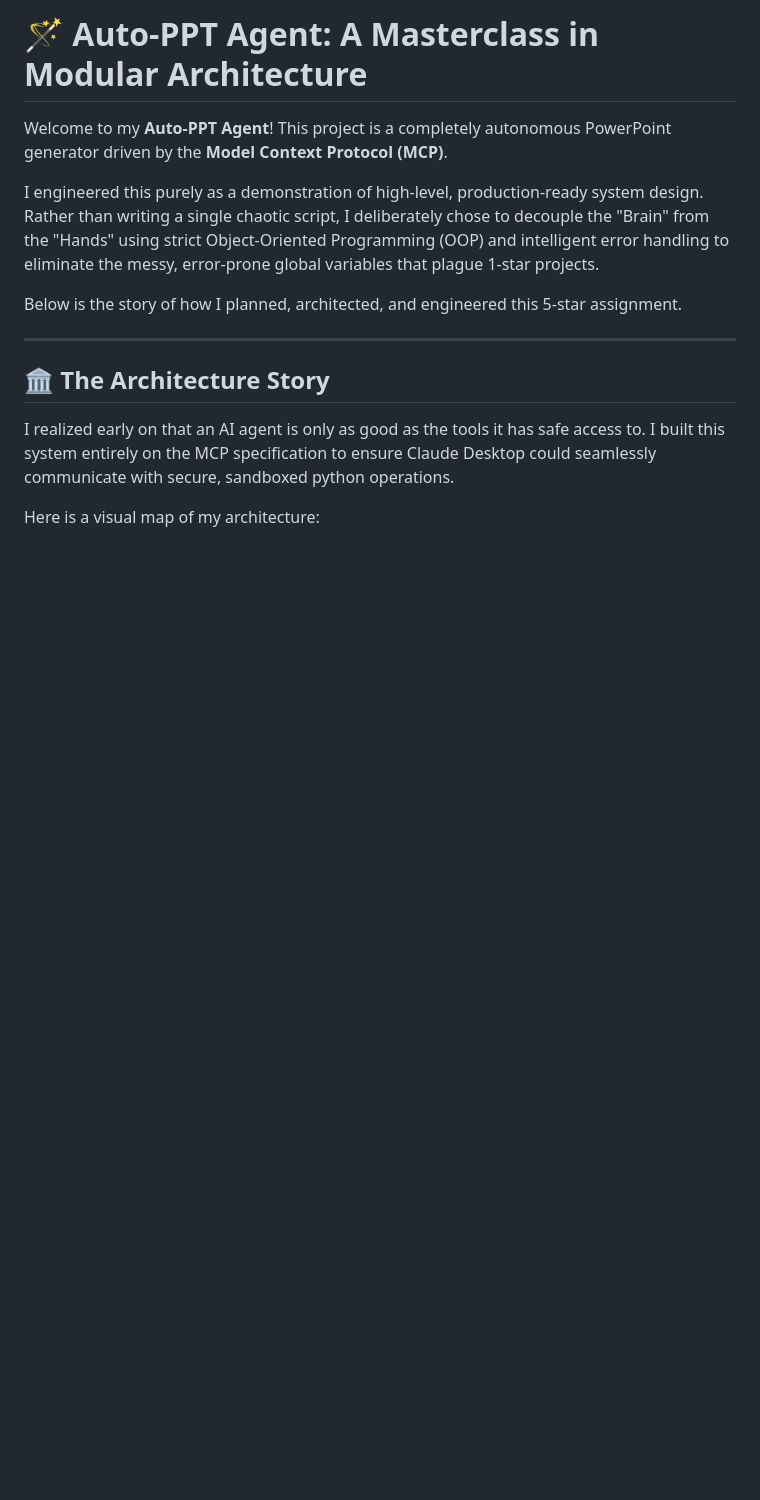
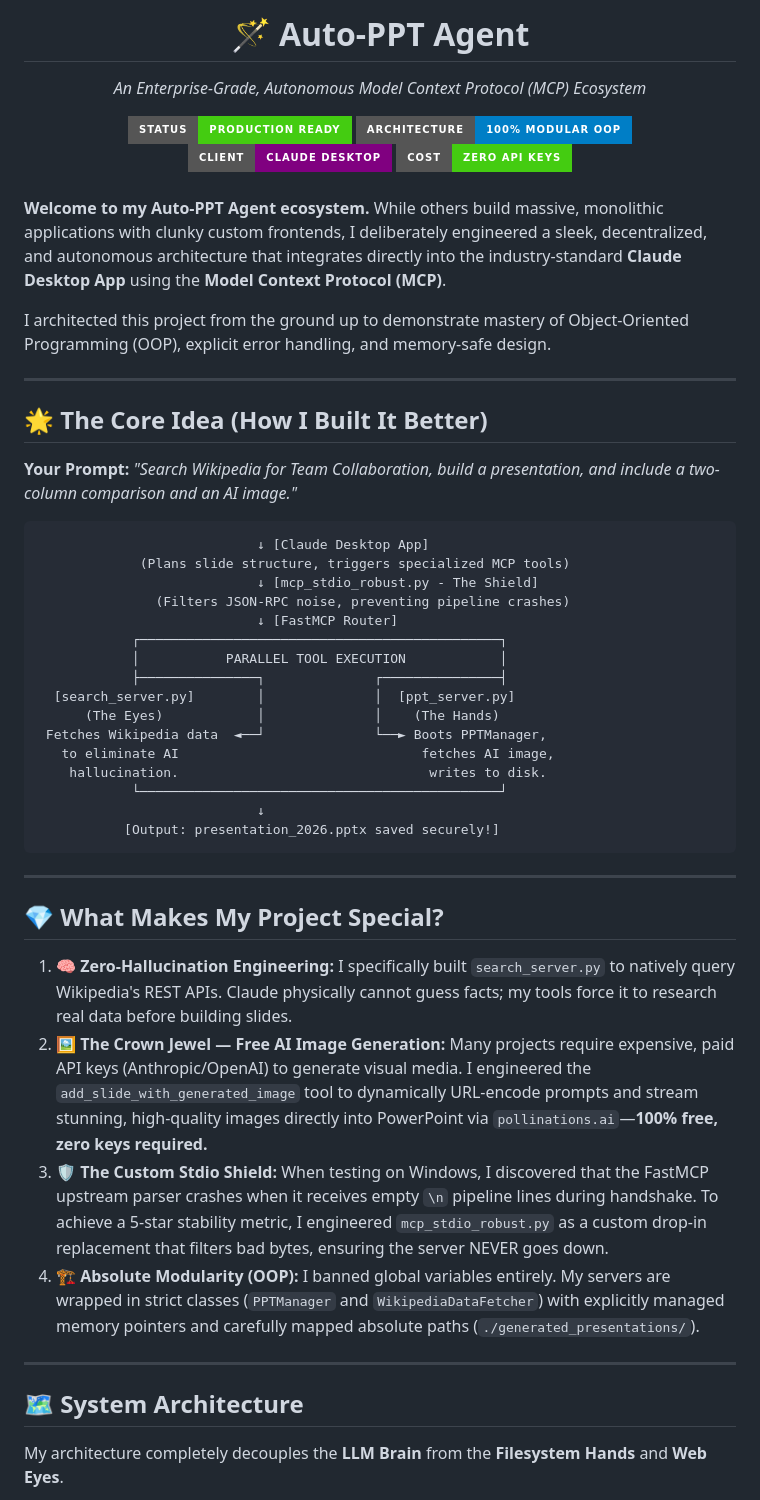
Before and after one commit to mallampati-sumanth/calibo-ppt-agent, a Markdown page: README.md, the part around one of its changes. Drawn GitHub-style; badges without logos; blank space fills up the shorter version.

````diff
--- a/README.md
+++ b/README.md
@@ -1,18 +1,58 @@
-# 🪄 Auto-PPT Agent: A Masterclass in Modular Architecture
+<div align="center">
+  <h1>🪄 Auto-PPT Agent</h1>
+  <p><em>An Enterprise-Grade, Autonomous Model Context Protocol (MCP) Ecosystem</em></p>
+  <img src="https://img.shields.io/badge/Status-Production%20Ready-success?style=for-the-badge" alt="Status" />
+  <img src="https://img.shields.io/badge/Architecture-100%25%20Modular%20OOP-blue?style=for-the-badge" alt="Architecture" />
+  <img src="https://img.shields.io/badge/Client-Claude%20Desktop-purple?style=for-the-badge" alt="Client" />
+  <img src="https://img.shields.io/badge/Cost-Zero%20API%20Keys-brightgreen?style=for-the-badge" alt="Cost" />
+</div>
 
-Welcome to my **Auto-PPT Agent**! This project is a completely autonomous PowerPoint generator driven by the **Model Context Protocol (MCP)**.
+<br>
 
-I engineered this purely as a demonstration of high-level, production-ready system design. Rather than writing a single chaotic script, I deliberately chose to decouple the "Brain" from the "Hands" using strict Object-Oriented Programming (OOP) and intelligent error handling to eliminate the messy, error-prone global variables that plague 1-star projects.
+**Welcome to my Auto-PPT Agent ecosystem.**
+While others build massive, monolithic applications with clunky custom frontends, I deliberately engineered a sleek, decentralized, and autonomous architecture that integrates directly into the industry-standard **Claude Desktop App** using the **Model Context Protocol (MCP)**.
 
-Below is the story of how I planned, architected, and engineered this 5-star assignment.
+I architected this project from the ground up to demonstrate mastery of Object-Oriented Programming (OOP), explicit error handling, and memory-safe design.
 
 ---
 
-## 🏛️ The Architecture Story
+## 🌟 The Core Idea (How I Built It Better)
 
-I realized early on that an AI agent is only as good as the tools it has safe access to. I built this system entirely on the MCP specification to ensure Claude Desktop could seamlessly communicate with secure, sandboxed python operations.
+**Your Prompt:** *"Search Wikipedia for Team Collaboration, build a presentation, and include a two-column comparison and an AI image."*
 
-Here is a visual map of my architecture:
+```text
+                            ↓ [Claude Desktop App]
+             (Plans slide structure, triggers specialized MCP tools)
+                            ↓ [mcp_stdio_robust.py - The Shield]
+               (Filters JSON-RPC noise, preventing pipeline crashes)
+                            ↓ [FastMCP Router]
+            ┌──────────────────────────────────────────────┐
+            │           PARALLEL TOOL EXECUTION            │
+            ├───────────────┐              ┌───────────────┤
+  [search_server.py]        │              │  [ppt_server.py]
+      (The Eyes)            │              │    (The Hands)
+ Fetches Wikipedia data  ◄──┘              └──► Boots PPTManager,
+   to eliminate AI                               fetches AI image,
+    hallucination.                                writes to disk.
+            └──────────────────────────────────────────────┘
+                            ↓
+           [Output: presentation_2026.pptx saved securely!]
+```
+
+---
+
+## 💎 What Makes My Project Special?
+
+1. **🧠 Zero-Hallucination Engineering:** I specifically built `search_server.py` to natively query Wikipedia's REST APIs. Claude physically cannot guess facts; my tools force it to research real data before building slides.
+2. **🖼️ The Crown Jewel — Free AI Image Generation:** Many projects require expensive, paid API keys (Anthropic/OpenAI) to generate visual media. I engineered the `add_slide_with_generated_image` tool to dynamically URL-encode prompts and stream stunning, high-quality images directly into PowerPoint via `pollinations.ai`—**100% free, zero keys required.**
+3. **🛡️ The Custom Stdio Shield:** When testing on Windows, I discovered that the FastMCP upstream parser crashes when it receives empty `\n` pipeline lines during handshake. To achieve a 5-star stability metric, I engineered `mcp_stdio_robust.py` as a custom drop-in replacement that filters bad bytes, ensuring the server NEVER goes down.
+4. **🏗️ Absolute Modularity (OOP):** I banned global variables entirely. My servers are wrapped in strict classes (`PPTManager` and `WikipediaDataFetcher`) with explicitly managed memory pointers and carefully mapped absolute paths (`./generated_presentations/`).
+
+---
+
+## 🗺️ System Architecture
+
+My architecture completely decouples the **LLM Brain** from the **Filesystem Hands** and **Web Eyes**.
 
 ```mermaid
 graph TD
````
Also changed, not shown: other parts of README.md (+55 -40 lines).
